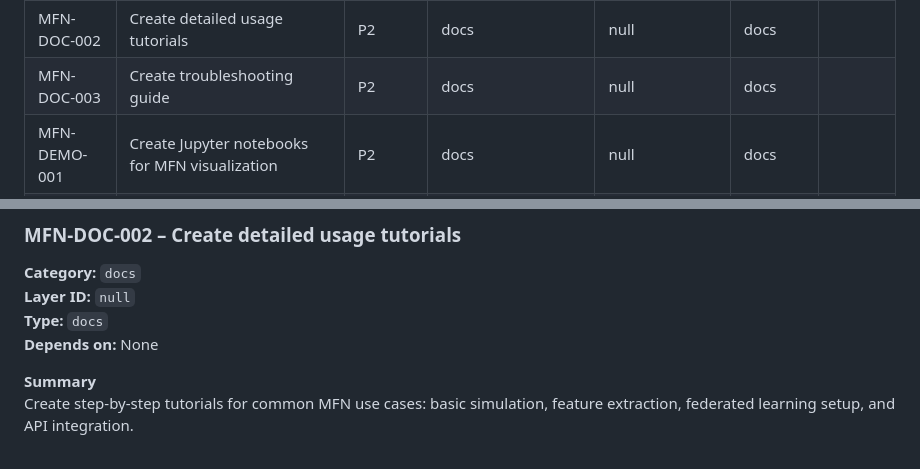
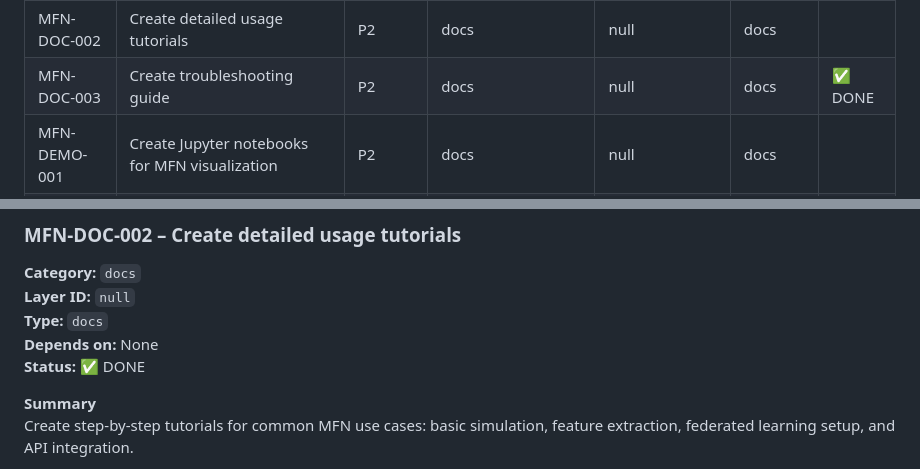
Before and after one commit to neuron7x/mycelium-fractal-net, a Markdown page: docs/MFN_BACKLOG.md, 2 parts joined by grey strips. Drawn GitHub-style.

```diff
--- a/docs/MFN_BACKLOG.md
+++ b/docs/MFN_BACKLOG.md
@@ -65,7 +65,7 @@ This backlog consolidates all identified gaps from the following source document
 | MFN-OBS-002 | Add simulation-specific metrics (fractal_dimension, growth_events) | P1 | monitoring_metrics | mfn-monitoring | feature | |
 | MFN-DOC-001 | Export OpenAPI spec and configure Swagger UI | P1 | docs | mfn-api-rest | docs | |
 | MFN-DOC-002 | Create detailed usage tutorials | P2 | docs | null | docs | |
-| MFN-DOC-003 | Create troubleshooting guide | P2 | docs | null | docs | |
+| MFN-DOC-003 | Create troubleshooting guide | P2 | docs | null | docs | ✅ DONE |
 | MFN-DEMO-001 | Create Jupyter notebooks for MFN visualization | P2 | docs | null | docs | |
 | MFN-DEMO-002 | Add interactive field evolution visualizations | P2 | docs | null | feature | |
 | MFN-BENCH-001 | Integrate benchmarks into CI for regression testing | P2 | tests | mfn-ci-cd | infra | |
@@ -642,6 +642,7 @@ These issues improve quality and developer experience.
 **Layer ID:** `null`
 **Type:** `docs`
 **Depends on:** None
+**Status:** ✅ DONE
 
 **Summary**
 Create step-by-step tutorials for common MFN use cases: basic simulation, feature extraction, federated learning setup, and API integration.
```
Also changed, not shown: docs/TROUBLESHOOTING.md (+40 -1 lines).
